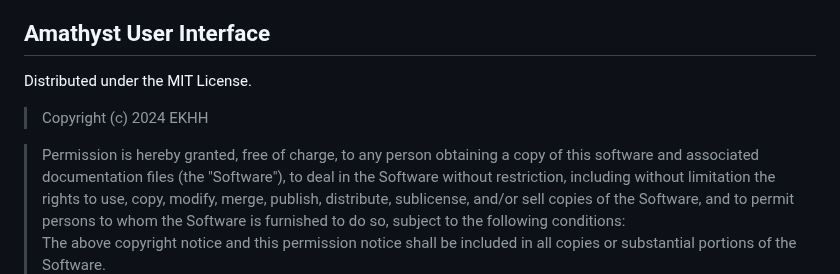
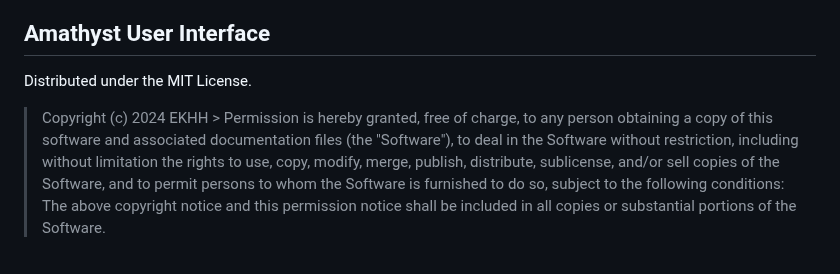
Before and after one commit to EKHH/ekhh.github.io, a Markdown page: LICENSE.md, the part around the change. Rendered like a GitHub page; blank space fills up the shorter version.

```diff
--- a/LICENSE.md
+++ b/LICENSE.md
@@ -2,10 +2,9 @@
 
 Distributed under the MIT License.
 
-
-> Copyright (c) 2024 EKHH
-
 <blockquote>
+Copyright (c) 2024 EKHH
+>
 Permission is hereby granted, free of charge, to any person obtaining a copy of this software and associated documentation files (the "Software"), to deal in the Software without restriction, including without limitation the rights to use, copy, modify, merge, publish, distribute, sublicense, and/or sell copies of the Software, and to permit persons to whom the Software is furnished to do so, subject to the following conditions:
 
 The above copyright notice and this permission notice shall be included in all copies or substantial portions of the Software.
```
